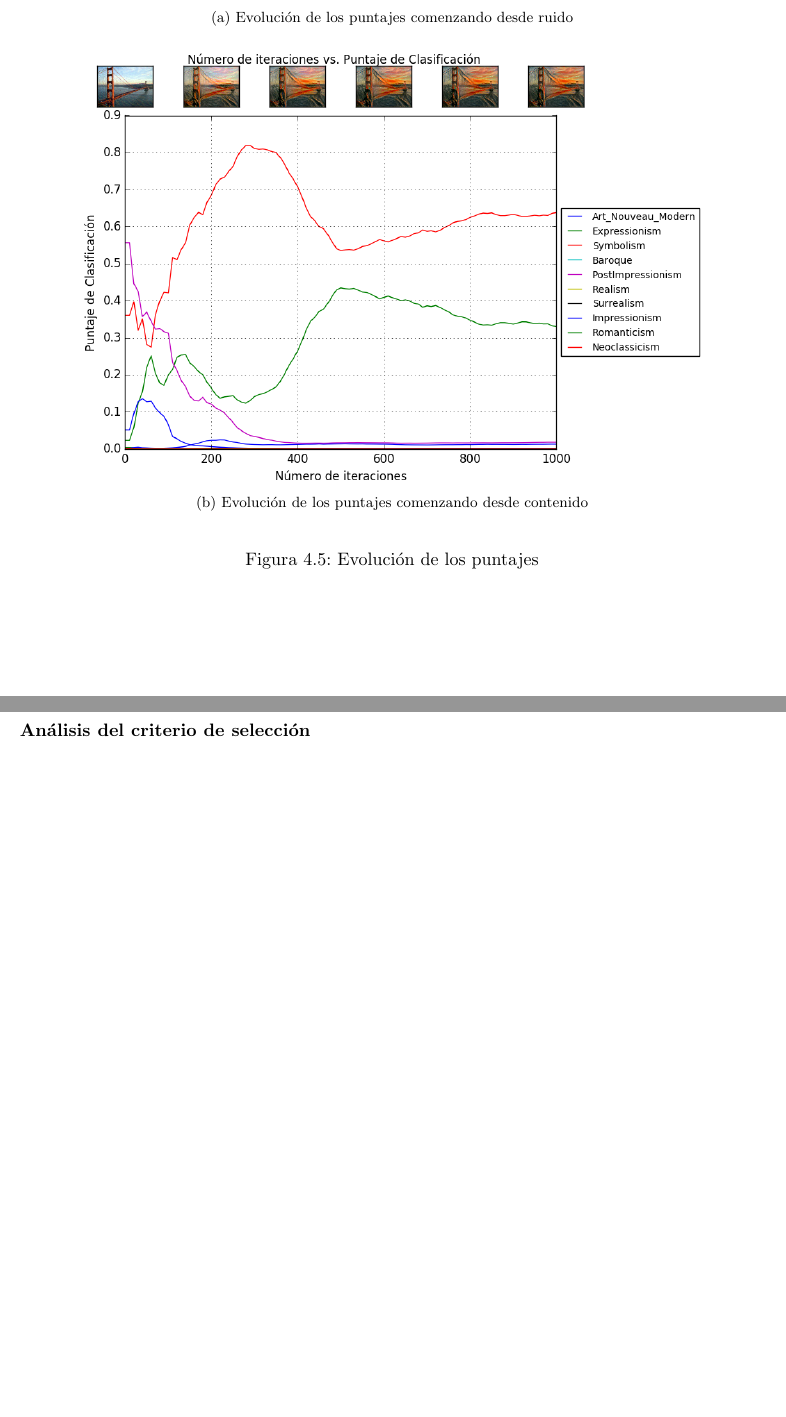
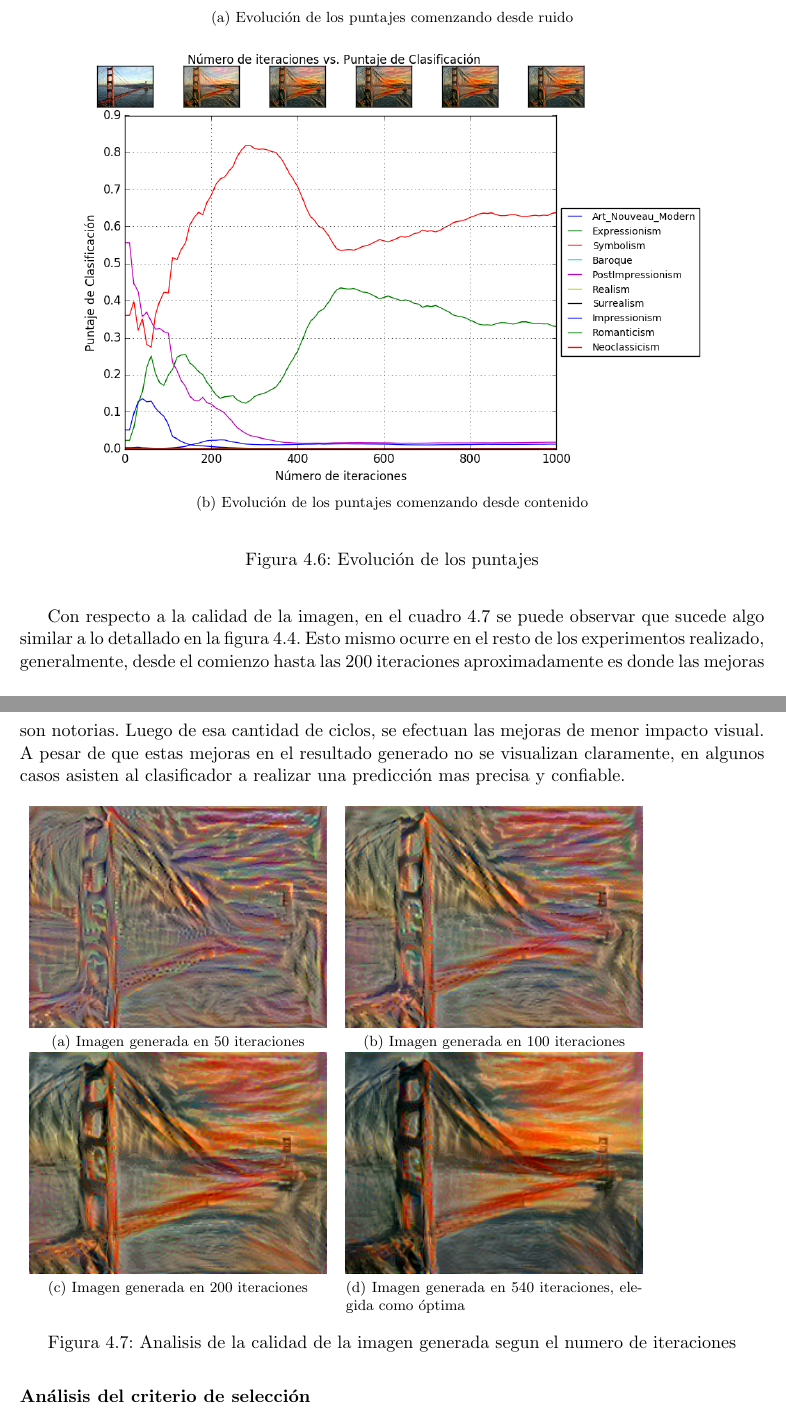
Before and after one commit to awolfmann/tesis, a LaTeX thesis (escrita/tesis.tex): two parts of pages 54 and 55 of 60 before the commit and two parts of pages 55 and 56 of 60 after it, joined at a grey line, cut so that both start at the same text, the shorter picture padded with empty space. Compiled offline with pdfLaTeX.

Commit message:
mejoras en capitulo de experimentos

```diff
--- a/escrita/tesis.tex
+++ b/escrita/tesis.tex
@@ -1669,0 +1685,4 @@
+	    \subfloat[Imagen generada en 50 iteraciones]{\includegraphics[height=0.2\textheight]{./img/tubingen_shipwreck_50.png}}
+	    & \subfloat[Imagen generada en 100 iteraciones]{\includegraphics[height=0.2\textheight]{./img/tubingen_shipwreck_100.png}}\\
+	    \subfloat[Imagen generada en 200 iteraciones]{\includegraphics[ height=0.2\textheight]{./img/tubingen_shipwreck_200.png}}
+	    & \subfloat[Imagen generada en 600 iteraciones, elegida como óptima]{\includegraphics[height=0.2\textheight]{./img/tubingen_shipwreck_620_random.png}}\\
@@ -1701,7 +1728,27 @@
 	\label{fig:puntajes_caso2}
       \end{figure}
 
-    \subsubsection{Análisis del criterio de selección}
+      Con respecto a la calidad de la imagen, en el cuadro \ref{fig:caso2_calidad} se puede observar que sucede algo similar a lo detallado en la figura \ref{fig:caso1_calidad}.
+      Esto mismo ocurre en el resto de los experimentos realizado, generalmente, desde el comienzo hasta las 200 iteraciones aproximadamente es donde las mejoras son notorias.
+      Luego de esa cantidad de ciclos, se efectuan las mejoras de menor impacto visual. A pesar de que estas mejoras en el resultado generado no se visualizan claramente,
+      en algunos casos asisten al clasificador a realizar una predicción mas precisa y confiable.
+
+      \begin{figure}[H]
+	\def\tabularxcolumn#1{m{#1}}
+	\begin{tabularx}{\textwidth}{@{}cXX@{}}
+	\begin{tabular}{cc}
+	  \subfloat[Imagen generada en 50 iteraciones]{\includegraphics[height=0.2\textheight]{./img/golden_gate_the_scream_50.png}}
+	  & \subfloat[Imagen generada en 100 iteraciones]{\includegraphics[height=0.2\textheight]{./img/golden_gate_the_scream_100.png}}\\
+	  \subfloat[Imagen generada en 200 iteraciones]{\includegraphics[ height=0.2\textheight]{./img/golden_gate_the_scream_200.png}}
+	  & \subfloat[Imagen generada en 540 iteraciones, elegida como óptima]{\includegraphics[height=0.2\textheight]{./img/golden_gate_the_scream_540_random.png}}\\
+	\end{tabular}
+	\end{tabularx}
+
+	\caption{Analisis de la calidad de la imagen generada segun el numero de iteraciones}\label{fig:caso2_calidad}
+      \end{figure}
+
+
+    \subsubsection{Análisis del criterio de selección} \label{sec:criterio}
       Luego se realizar un análisis en varios gráficos como los presentados en la sección anterior se concluye que la hipótesis sobre que el el puntaje de clasificación de la imagen
       de estilo y el puntaje de la imagen generada coinciden es falsa. Esto no ocurre en todos los casos analizados, dependiendo de la imagen de contenido el estilo
       que obtiene mayor puntaje de clasificación puede ser distinto al estilo de la imagen de estilo.
```
Also changed, not shown: escrita/img/golden_gate_the_scream_100.png (added), escrita/img/golden_gate_the_scream_200.png (added), escrita/img/golden_gate_the_scream_50.png (added), escrita/img/tubingen_shipwreck_100.png (added), escrita/img/tubingen_shipwreck_200.png (added), escrita/img/tubingen_shipwreck_300.png (added), escrita/img/tubingen_shipwreck_50.png (added), escrita/tesis.tex (37 more changed lines).
